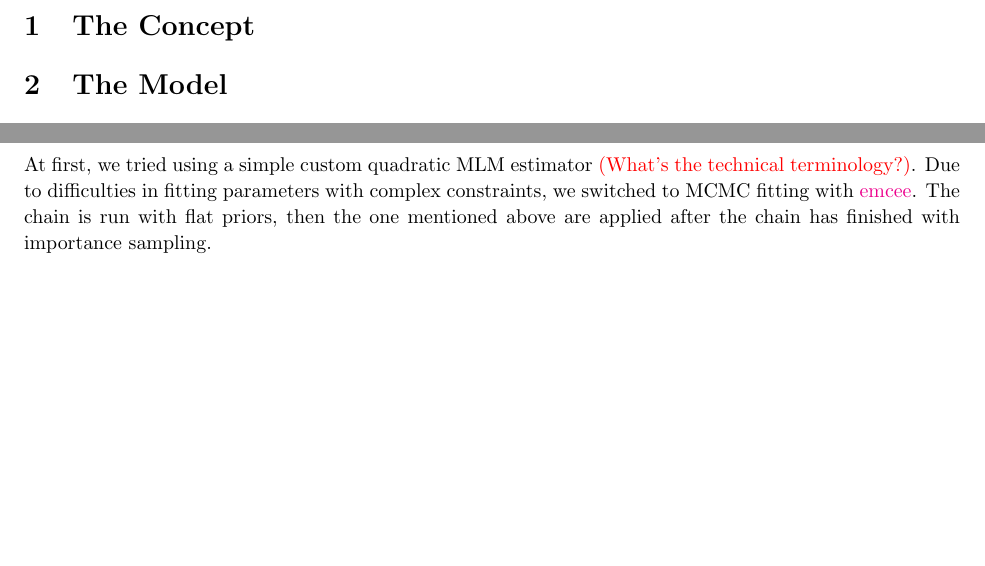
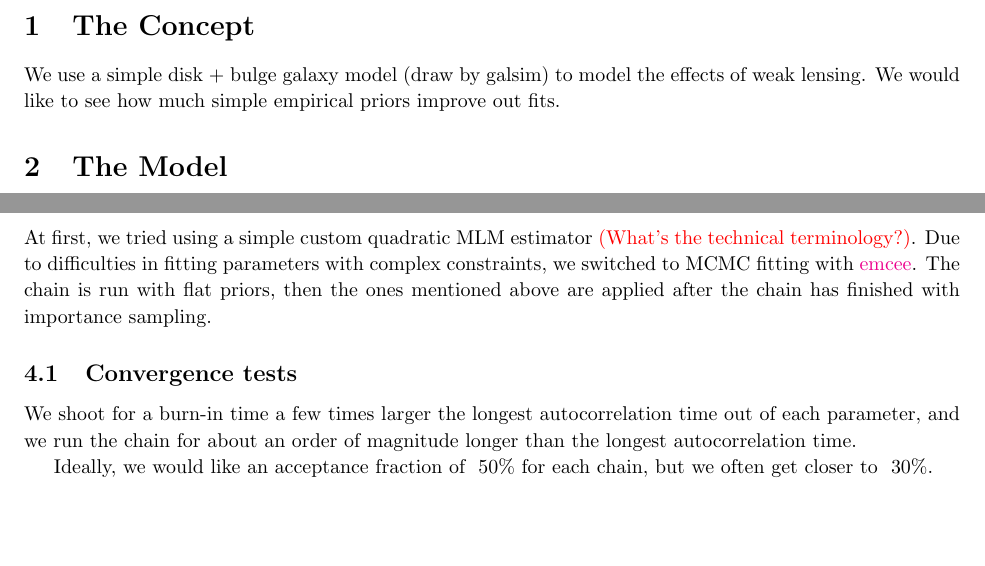
Before and after one commit to ajwheeler/wl, a LaTeX document (notes/notes.tex): two parts of pages 1 and 2 of 2, joined at a grey line, cut so that both start at the same text, the shorter picture padded with empty space. Compiled offline with pdfLaTeX.

Commit message:
output image, notes, gamma->g in corner plots

```diff
--- a/notes/notes.tex
+++ b/notes/notes.tex
@@ -22,7 +22,9 @@
 \begin{document}
 %---------------------------------------------------------------------
 \section{The Concept}
-
+We use a simple disk + bulge galaxy model (draw by galsim) to model
+the effects of weak lensing.  We would like to see how much simple
+empirical priors improve out fits.
 
 \section{The Model}
 The model is a simple disk+bulge galaxy, with the following parameters:
@@ -79,7 +81,15 @@ At first, we tried using a simple custom quadratic MLM estimator
 \comment{What's the technical terminology?}.  Due to difficulties in
 fitting parameters with complex constraints, we switched to MCMC
 fitting with \href{http://dan.iel.fm/emcee/current/}{emcee}.  The
-chain is run with flat priors, then the one mentioned above are
+chain is run with flat priors, then the ones mentioned above are
 applied after the chain has finished with importance sampling.
 
+\subsection{Convergence tests}
+We shoot for a burn-in time a few times larger the longest
+autocorrelation time out of each parameter, and we run the chain for
+about an order of magnitude longer than the longest autocorrelation
+time.
+
+Ideally, we would like an acceptance fraction of ~50\% for each chain, but
+we often get closer to ~30\%.
 \end{document}
```
Also changed, not shown: notes/notes.pdf, 2 other files.
